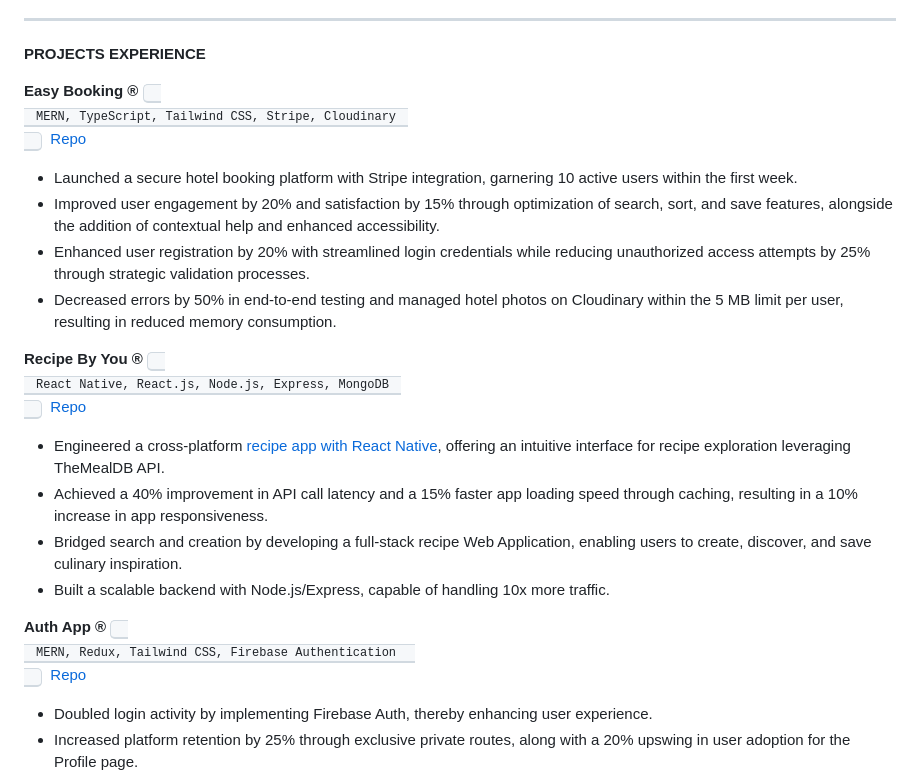
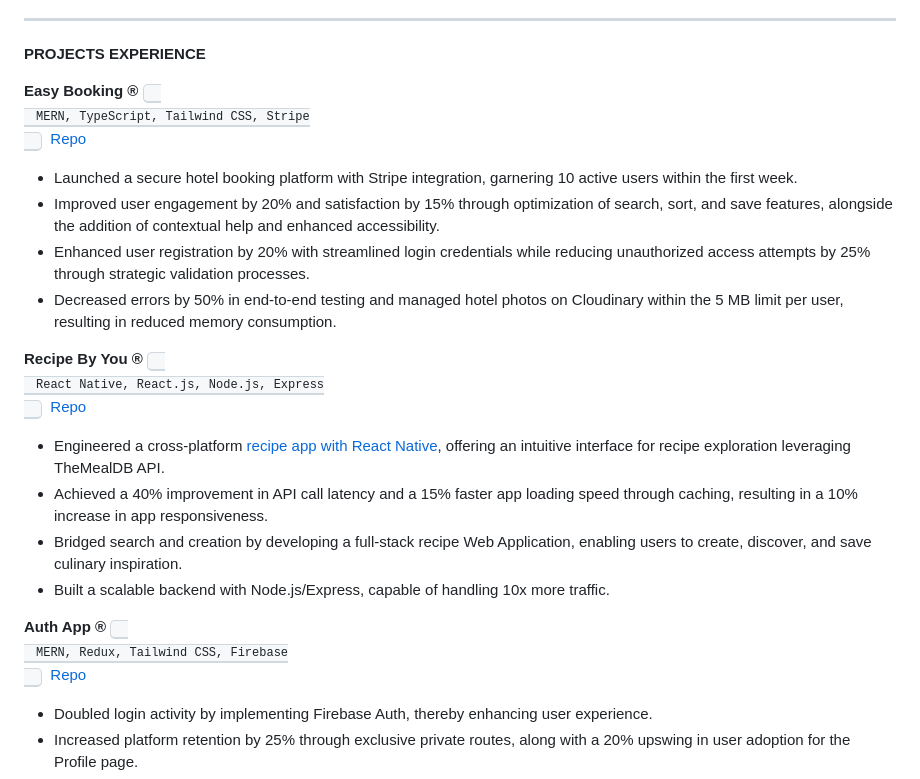
Before and after one commit to Kuwar20/kuwar-resume, a Markdown page: README.md, the part around the change. GitHub-like rendering; folded sections open.

```diff
--- a/README.md
+++ b/README.md
@@ -16,19 +16,19 @@
 
 **PROJECTS EXPERIENCE**
 
-**Easy Booking ®**  <kbd> <br> MERN, TypeScript, Tailwind CSS, Stripe, Cloudinary <br> </kbd>   &nbsp;[Repo](https://github.com/Kuwar20/Easy-Booking)
+**Easy Booking ®**  <kbd> <br> MERN, TypeScript, Tailwind CSS, Stripe<br> </kbd>   &nbsp;[Repo](https://github.com/Kuwar20/Easy-Booking)
 - Launched a secure hotel booking platform with Stripe integration, garnering 10 active users within the first week.
 - Improved user engagement by 20% and satisfaction by 15% through optimization of search, sort, and save features, alongside the addition of contextual help and enhanced accessibility.
 - Enhanced user registration by 20% with streamlined login credentials while reducing unauthorized access attempts by 25% through strategic validation processes.
 - Decreased errors by 50% in end-to-end testing and managed hotel photos on Cloudinary within the 5 MB limit per user, resulting in reduced memory consumption.
 
-**Recipe By You ®**  <kbd> <br> React Native, React.js, Node.js, Express, MongoDB <br> </kbd>  &nbsp;[Repo](https://github.com/Kuwar20/recipe-by-you-frontend-Web)
+**Recipe By You ®**  <kbd> <br> React Native, React.js, Node.js, Express <br> </kbd>  &nbsp;[Repo](https://github.com/Kuwar20/recipe-by-you-frontend-Web)
 - Engineered a cross-platform <a href="https://github.com/Kuwar20/recipe-by-you-Mobile">recipe app with React Native</a>, offering an intuitive interface for recipe exploration leveraging TheMealDB API.
 - Achieved a 40% improvement in API call latency and a 15% faster app loading speed through caching, resulting in a 10% increase in app responsiveness.
 - Bridged search and creation by developing a full-stack recipe Web Application, enabling users to create, discover, and save culinary inspiration.
 - Built a scalable backend with Node.js/Express, capable of handling 10x more traffic.
 
-**Auth App ®**  <kbd> <br> MERN, Redux, Tailwind CSS, Firebase Authentication  <br> </kbd>  &nbsp;[Repo](https://github.com/Kuwar20/Auth-fullstack-P-2)
+**Auth App ®**  <kbd> <br> MERN, Redux, Tailwind CSS, Firebase <br> </kbd>  &nbsp;[Repo](https://github.com/Kuwar20/Auth-fullstack-P-2)
 - Doubled login activity by implementing Firebase Auth, thereby enhancing user experience.
 - Increased platform retention by 25% through exclusive private routes, along with a 20% upswing in user adoption for the Profile page.
 - Reduced password-related security incidents by 30% through the implementation of JWT and bcrypt, improving the overall efficiency of the authentication system.
```
